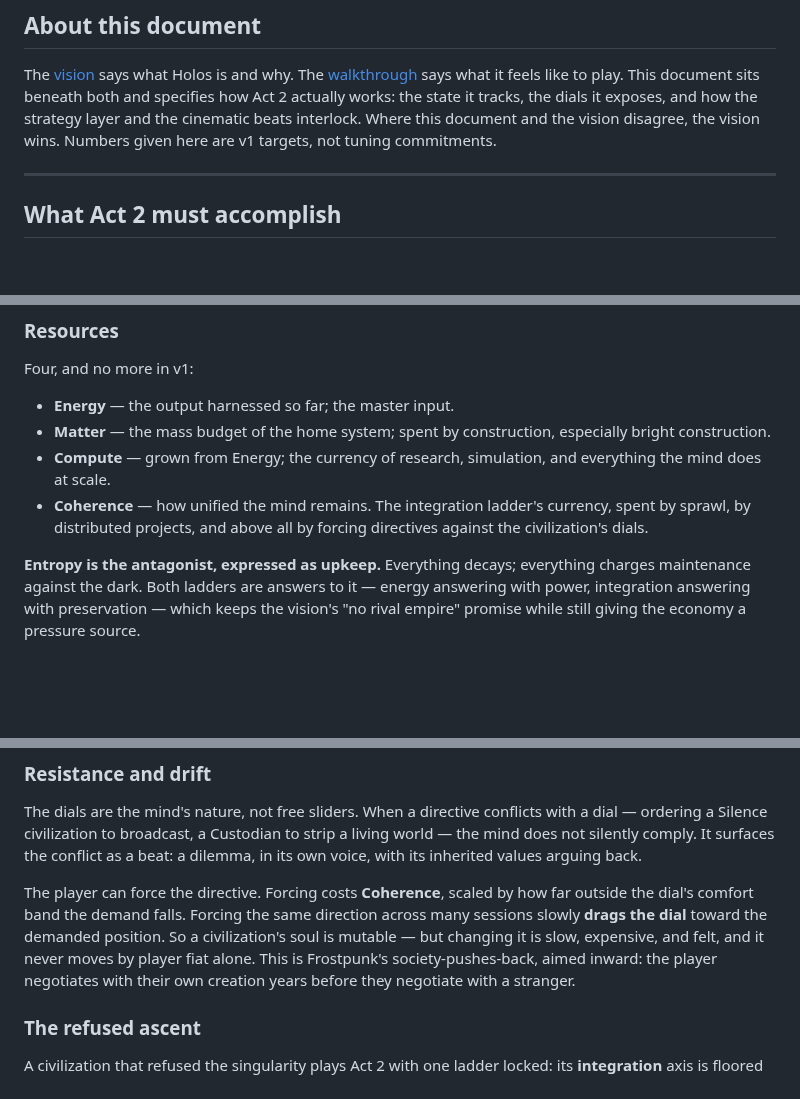
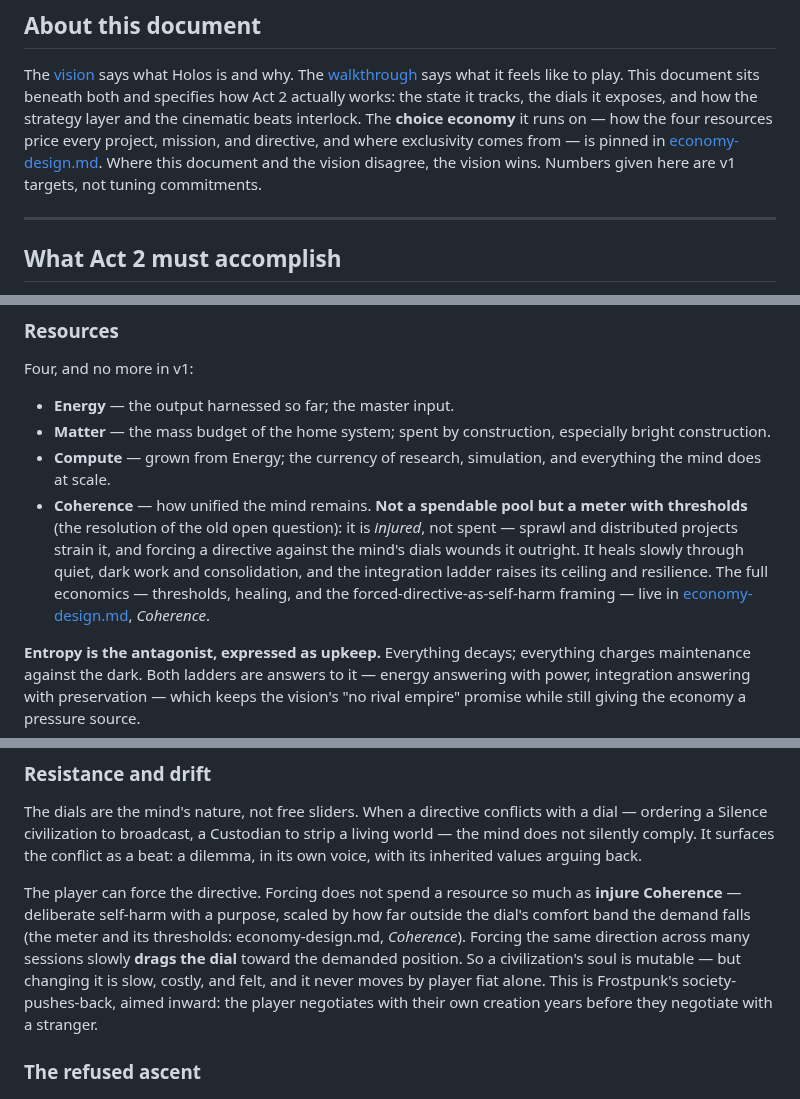
Before and after one commit to johnpolacek/holos-game, a Markdown page: docs/act2-design.md, 3 parts joined by grey strips. GitHub-like rendering; blank space fills up the shorter version.

Commit message:
docs: resolve Coherence as an injurable meter in act2-design
Coherence was described as a spendable currency and listed as an open
question. Per the settled economy decision it is a meter with thresholds,
injured (never spent) by forcing directives against the dials and by
distributed sprawl, healed by quiet dark work. Reframe the resource
definition and the resistance rule accordingly, point to economy-design.md
for the full cost model, and remove the now-resolved open question.

Co-Authored-By: Claude Opus 4.8 <noreply@anthropic.com>
Claude-Session: https://claude.ai/code/session_01LVL6ygoMXfUgXiTZgNrSFp

```diff
--- a/docs/act2-design.md
+++ b/docs/act2-design.md
@@ -12,8 +12,11 @@ The [vision](./vision.md) says what Holos is and why. The
 [walkthrough](./gameplay-walkthrough.md) says what it feels like to play.
 This document sits beneath both and specifies how Act 2 actually works: the
 state it tracks, the dials it exposes, and how the strategy layer and the
-cinematic beats interlock. Where this document and the vision disagree, the
-vision wins. Numbers given here are v1 targets, not tuning commitments.
+cinematic beats interlock. The **choice economy** it runs on — how the four
+resources price every project, mission, and directive, and where
+exclusivity comes from — is pinned in [economy-design.md](./economy-design.md).
+Where this document and the vision disagree, the vision wins. Numbers given
+here are v1 targets, not tuning commitments.
 
 ---
 
@@ -114,9 +117,14 @@ Four, and no more in v1:
   especially bright construction.
 - **Compute** — grown from Energy; the currency of research, simulation,
   and everything the mind does at scale.
-- **Coherence** — how unified the mind remains. The integration ladder's
-  currency, spent by sprawl, by distributed projects, and above all by
-  forcing directives against the civilization's dials.
+- **Coherence** — how unified the mind remains. **Not a spendable pool but
+  a meter with thresholds** (the resolution of the old open question): it is
+  *injured*, not spent — sprawl and distributed projects strain it, and
+  forcing a directive against the mind's dials wounds it outright. It heals
+  slowly through quiet, dark work and consolidation, and the integration
+  ladder raises its ceiling and resilience. The full economics —
+  thresholds, healing, and the forced-directive-as-self-harm framing — live
+  in [economy-design.md](./economy-design.md), *Coherence*.
 
 **Entropy is the antagonist, expressed as upkeep.** Everything decays;
 everything charges maintenance against the dark. Both ladders are answers
@@ -291,11 +299,13 @@ Custodian to strip a living world — the mind does not silently comply. It
 surfaces the conflict as a beat: a dilemma, in its own voice, with its
 inherited values arguing back.
 
-The player can force the directive. Forcing costs **Coherence**, scaled by
-how far outside the dial's comfort band the demand falls. Forcing the same
-direction across many sessions slowly **drags the dial** toward the
-demanded position. So a civilization's soul is mutable — but changing it is
-slow, expensive, and felt, and it never moves by player fiat alone. This
+The player can force the directive. Forcing does not spend a resource so
+much as **injure Coherence** — deliberate self-harm with a purpose, scaled
+by how far outside the dial's comfort band the demand falls (the meter and
+its thresholds: economy-design.md, *Coherence*). Forcing the same direction
+across many sessions slowly **drags the dial** toward the demanded position.
+So a civilization's soul is mutable — but changing it is slow, costly, and
+felt, and it never moves by player fiat alone. This
 is Frostpunk's society-pushes-back, aimed inward: the player negotiates
 with their own creation years before they negotiate with a stranger.
 
```
Also changed, not shown: other parts of docs/act2-design.md (+1 -2 lines).
